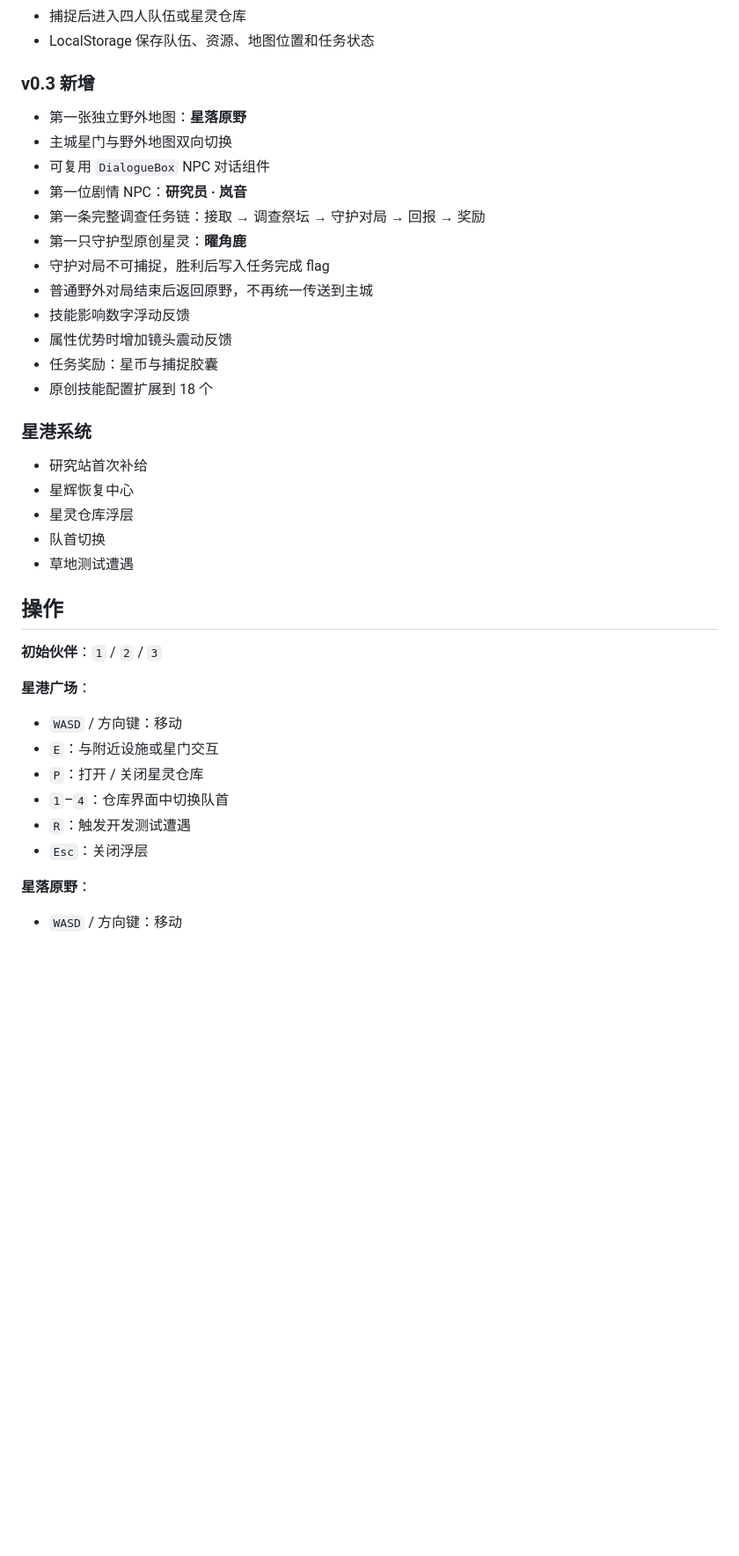
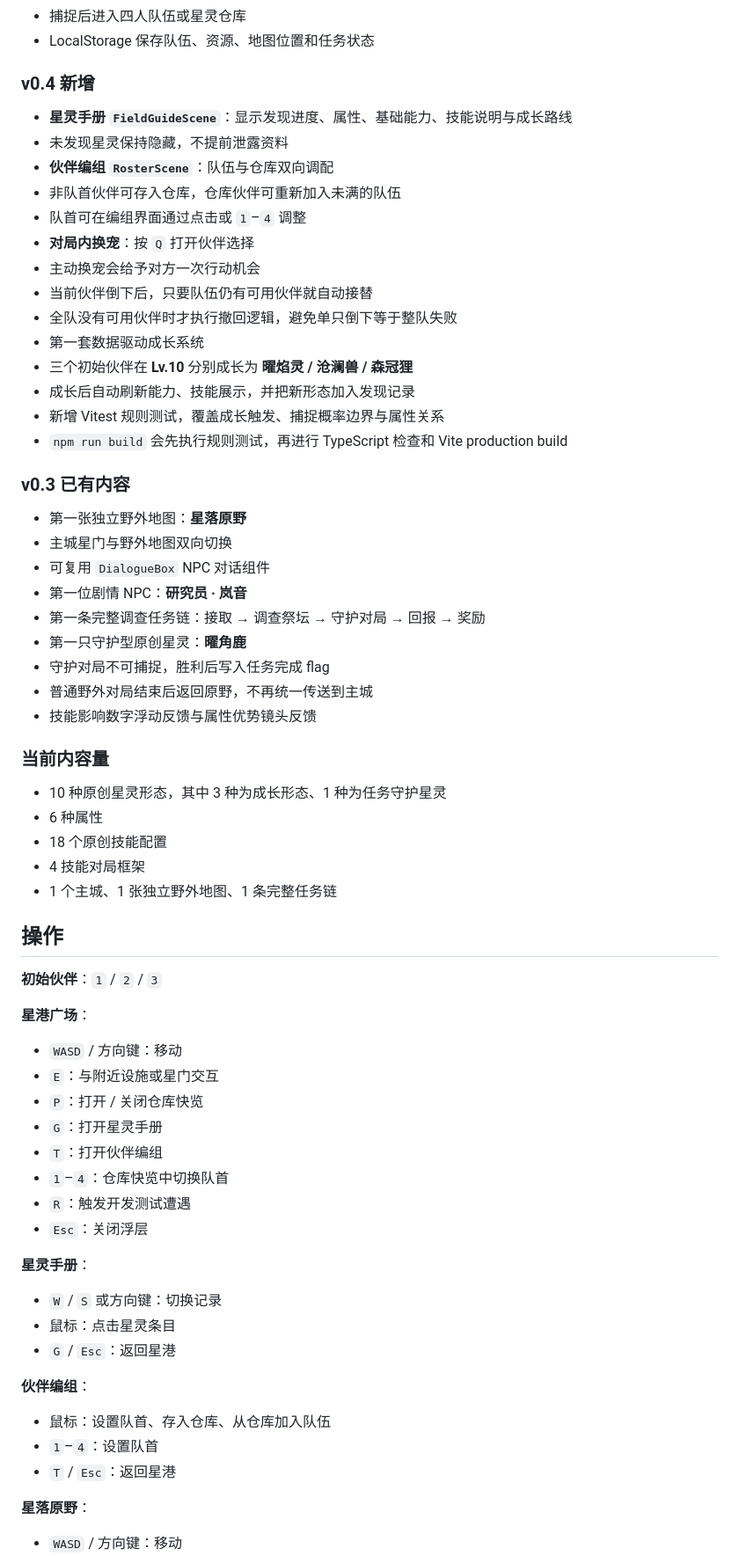
Before and after one commit to devotionn/Aola-Reborn, a Markdown page: README.md, the part around one of its changes. Shown at 88% size. Drawn GitHub-style; blank space fills up the shorter version.

```diff
--- a/README.md
+++ b/README.md
@@ -19,7 +19,24 @@
 - 捕捉后进入四人队伍或星灵仓库
 - LocalStorage 保存队伍、资源、地图位置和任务状态
 
-### v0.3 新增
+### v0.4 新增
+
+- **星灵手册 `FieldGuideScene`**：显示发现进度、属性、基础能力、技能说明与成长路线
+- 未发现星灵保持隐藏，不提前泄露资料
+- **伙伴编组 `RosterScene`**：队伍与仓库双向调配
+- 非队首伙伴可存入仓库，仓库伙伴可重新加入未满的队伍
+- 队首可在编组界面通过点击或 `1`–`4` 调整
+- **对局内换宠**：按 `Q` 打开伙伴选择
+- 主动换宠会给予对方一次行动机会
+- 当前伙伴倒下后，只要队伍仍有可用伙伴就自动接替
+- 全队没有可用伙伴时才执行撤回逻辑，避免单只倒下等于整队失败
+- 第一套数据驱动成长系统
+- 三个初始伙伴在 **Lv.10** 分别成长为 **曜焰灵 / 沧澜兽 / 森冠狸**
+- 成长后自动刷新能力、技能展示，并把新形态加入发现记录
+- 新增 Vitest 规则测试，覆盖成长触发、捕捉概率边界与属性关系
+- `npm run build` 会先执行规则测试，再进行 TypeScript 检查和 Vite production build
+
+### v0.3 已有内容
 
 - 第一张独立野外地图：**星落原野**
 - 主城星门与野外地图双向切换
@@ -29,18 +46,15 @@
 - 第一只守护型原创星灵：**曜角鹿**
 - 守护对局不可捕捉，胜利后写入任务完成 flag
 - 普通野外对局结束后返回原野，不再统一传送到主城
-- 技能影响数字浮动反馈
-- 属性优势时增加镜头震动反馈
-- 任务奖励：星币与捕捉胶囊
-- 原创技能配置扩展到 18 个
+- 技能影响数字浮动反馈与属性优势镜头反馈
 
-### 星港系统
+### 当前内容量
 
-- 研究站首次补给
-- 星辉恢复中心
-- 星灵仓库浮层
-- 队首切换
-- 草地测试遭遇
+- 10 种原创星灵形态，其中 3 种为成长形态、1 种为任务守护星灵
+- 6 种属性
+- 18 个原创技能配置
+- 4 技能对局框架
+- 1 个主城、1 张独立野外地图、1 条完整任务链
 
 ## 操作
 
@@ -50,10 +64,24 @@
 
 - `WASD` / 方向键：移动
 - `E`：与附近设施或星门交互
-- `P`：打开 / 关闭星灵仓库
-- `1`–`4`：仓库界面中切换队首
+- `P`：打开 / 关闭仓库快览
+- `G`：打开星灵手册
+- `T`：打开伙伴编组
+- `1`–`4`：仓库快览中切换队首
 - `R`：触发开发测试遭遇
 - `Esc`：关闭浮层
+
+**星灵手册**：
+
+- `W` / `S` 或方向键：切换记录
+- 鼠标：点击星灵条目
+- `G` / `Esc`：返回星港
+
+**伙伴编组**：
+
+- 鼠标：设置队首、存入仓库、从仓库加入队伍
+- `1`–`4`：设置队首
+- `T` / `Esc`：返回星港
 
 **星落原野**：
 
```
Also changed, not shown: other parts of README.md (+25 -19 lines).
